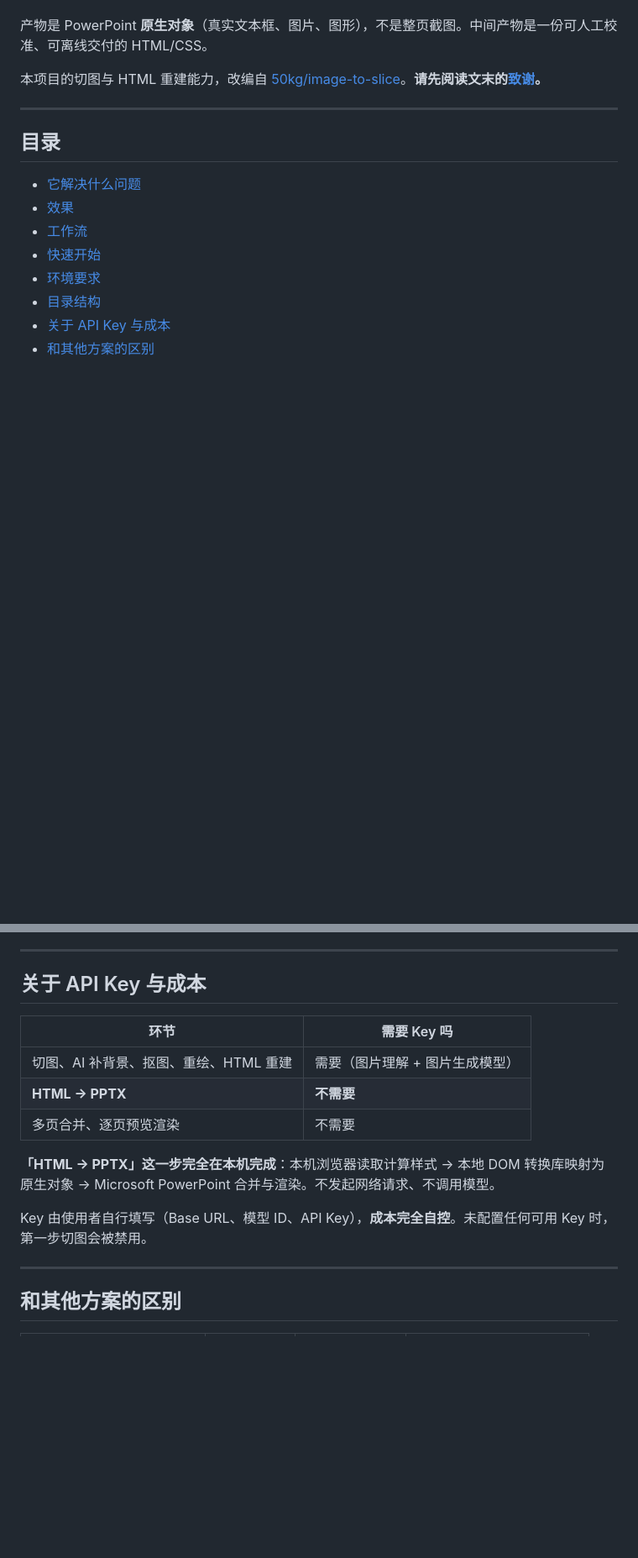
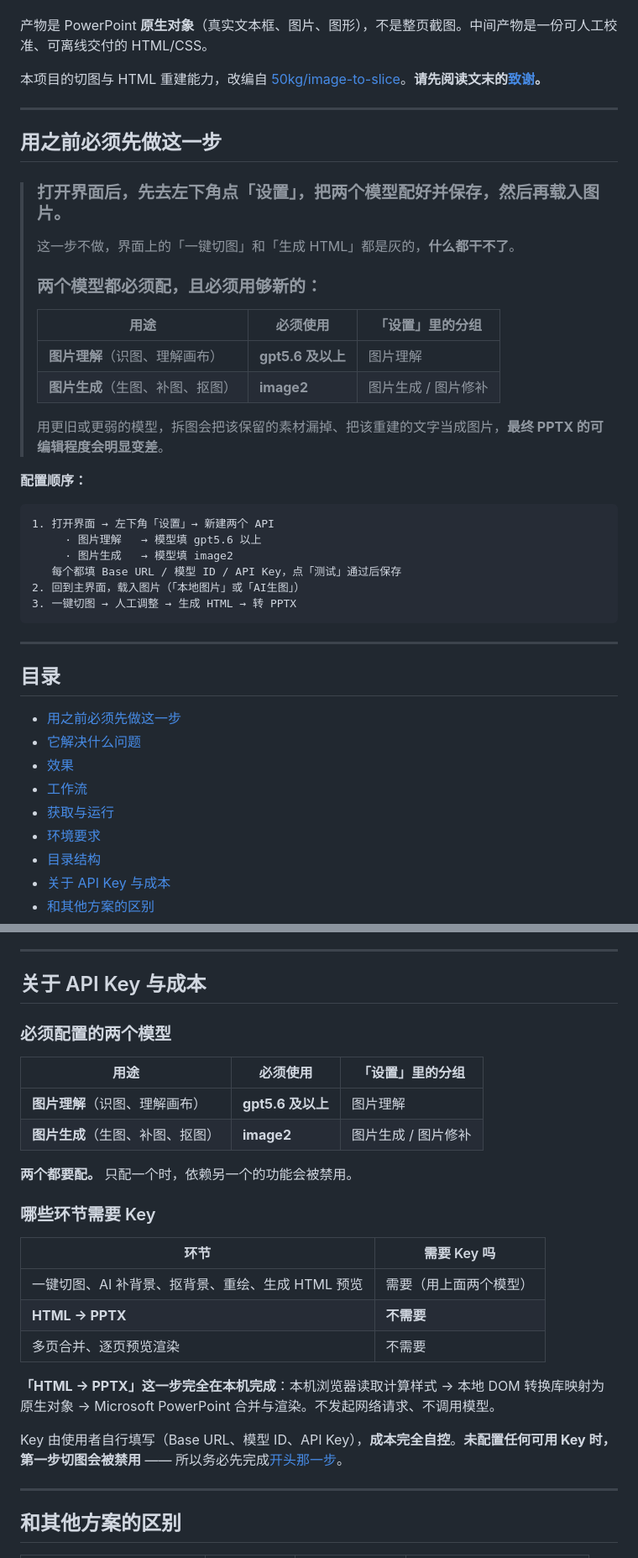
Before and after one commit to Ye334-git/image-to-fig-pptx, a Markdown page: README.md, 2 parts joined by grey strips. Shown at 84% size. GitHub-like rendering; blank space fills up the shorter version.

Commit message:
docs: make the first-run setup impossible to skip
Configuring the two models was step 4 of a numbered list, so it read as optional. Without
it nothing works — 一键切图 and 生成 HTML stay disabled — and the model choice quietly
decides how editable the final PPTX is.

- a 用之前必须先做这一步 section now sits directly under the intro, before the table of
  contents: open the UI, click 设置 in the bottom-left first, add both models, save, and
  only then load an image
- it states the required models explicitly: 图片理解 needs gpt5.6 or newer, 图片生成 needs
  image2, and both must be configured
- it warns that older or weaker models leak assets into the raster cut-out and flatten text
  that should have stayed editable, which is what determines how usable the PPTX is
- a copy-paste 配置顺序 code block replaces the vague '见下文' pointer
- the Key section repeats the model table; the numbered steps and the anchor links point
  back to the must-read

Also fixed two things found while editing: the table of contents still linked to a 快速开始
section that had been renamed, and the heading carried an emoji that would have made the
anchor unpredictable in the three links pointing at it.

Verified: 14 anchor links and 4 file links all resolve, and the package README is
regenerated from this one by the build script.

````diff
--- a/README.md
+++ b/README.md
@@ -8,12 +8,41 @@
 
 ---
 
+## 用之前必须先做这一步
+
+> ### 打开界面后，**先去左下角点「设置」**，把两个模型配好并保存，**然后再载入图片。**
+>
+> 这一步不做，界面上的「一键切图」和「生成 HTML」都是灰的，**什么都干不了**。
+>
+> ### 两个模型都必须配，且必须用够新的：
+>
+> | 用途 | **必须使用** | 「设置」里的分组 |
+> | --- | --- | --- |
+> | **图片理解**（识图、理解画布） | **gpt5.6 及以上** | 图片理解 |
+> | **图片生成**（生图、补图、抠图） | **image2** | 图片生成 / 图片修补 |
+>
+> 用更旧或更弱的模型，拆图会把该保留的素材漏掉、把该重建的文字当成图片，**最终 PPTX 的可编辑程度会明显变差**。
+
+**配置顺序：**
+
+```text
+1. 打开界面 → 左下角「设置」→ 新建两个 API
+     · 图片理解   → 模型填 gpt5.6 以上
+     · 图片生成   → 模型填 image2
+   每个都填 Base URL / 模型 ID / API Key，点「测试」通过后保存
+2. 回到主界面，载入图片（「本地图片」或「AI生图」）
+3. 一键切图 → 人工调整 → 生成 HTML → 转 PPTX
+```
+
+---
+
 ## 目录
 
+- [用之前必须先做这一步](#用之前必须先做这一步)
 - [它解决什么问题](#它解决什么问题)
 - [效果](#效果)
 - [工作流](#工作流)
-- [快速开始](#快速开始)
+- [获取与运行](#获取与运行)
 - [环境要求](#环境要求)
 - [目录结构](#目录结构)
 - [关于 API Key 与成本](#关于-api-key-与成本)
@@ -211,15 +240,26 @@ image-to-fig-pptx/
 
 ## 关于 API Key 与成本
 
+### 必须配置的两个模型
+
+| 用途 | **必须使用** | 「设置」里的分组 |
+| --- | --- | --- |
+| **图片理解**（识图、理解画布） | **gpt5.6 及以上** | 图片理解 |
+| **图片生成**（生图、补图、抠图） | **image2** | 图片生成 / 图片修补 |
+
+**两个都要配。** 只配一个时，依赖另一个的功能会被禁用。
+
+### 哪些环节需要 Key
+
 | 环节 | 需要 Key 吗 |
 | --- | --- |
-| 切图、AI 补背景、抠图、重绘、HTML 重建 | 需要（图片理解 + 图片生成模型） |
+| 一键切图、AI 补背景、抠背景、重绘、生成 HTML 预览 | 需要（用上面两个模型） |
 | **HTML → PPTX** | **不需要** |
 | 多页合并、逐页预览渲染 | 不需要 |
 
 **「HTML → PPTX」这一步完全在本机完成**：本机浏览器读取计算样式 → 本地 DOM 转换库映射为原生对象 → Microsoft PowerPoint 合并与渲染。不发起网络请求、不调用模型。
 
-Key 由使用者自行填写（Base URL、模型 ID、API Key），**成本完全自控**。未配置任何可用 Key 时，第一步切图会被禁用。
+Key 由使用者自行填写（Base URL、模型 ID、API Key），**成本完全自控**。**未配置任何可用 Key 时，第一步切图会被禁用** —— 所以务必先完成[开头那一步](#用之前必须先做这一步)。
 
 ---
 
````
Also changed, not shown: other parts of README.md (+1 -1 lines).
